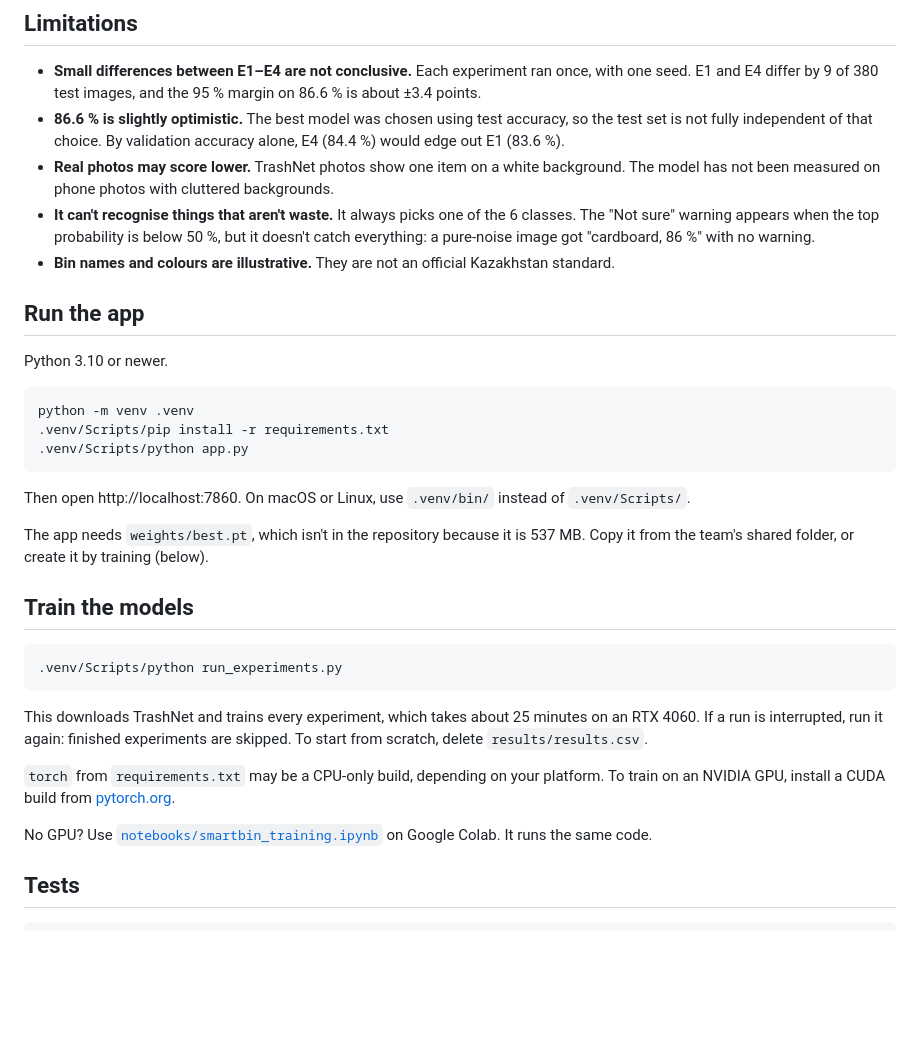
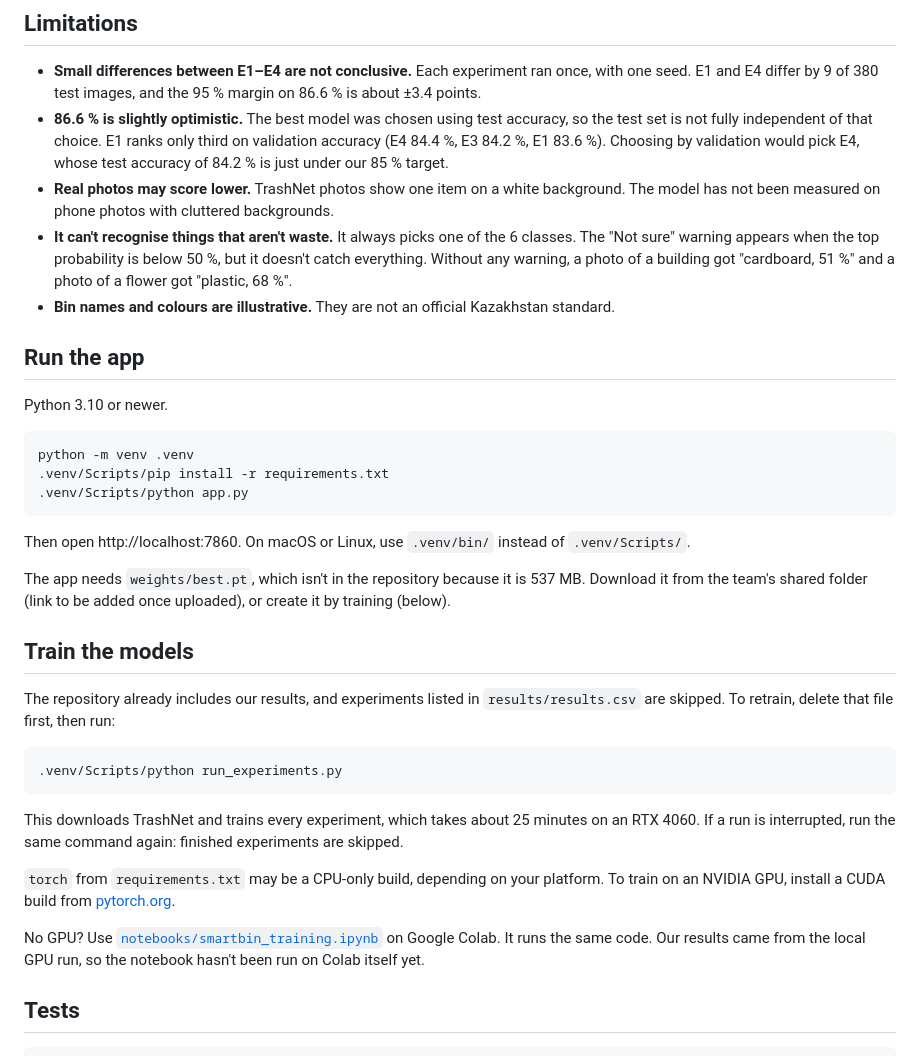
Before and after one commit to helknow/smartbin, a Markdown page: README.md, the part around one of its changes. Rendered like a GitHub page; blank space fills up the shorter version.

````diff
--- a/README.md
+++ b/README.md
@@ -46,9 +46,9 @@ The most common mistakes are glass predicted as metal or plastic (7 each) and pl
 ## Limitations
 
 - **Small differences between E1–E4 are not conclusive.** Each experiment ran once, with one seed. E1 and E4 differ by 9 of 380 test images, and the 95 % margin on 86.6 % is about ±3.4 points.
-- **86.6 % is slightly optimistic.** The best model was chosen using test accuracy, so the test set is not fully independent of that choice. By validation accuracy alone, E4 (84.4 %) would edge out E1 (83.6 %).
+- **86.6 % is slightly optimistic.** The best model was chosen using test accuracy, so the test set is not fully independent of that choice. E1 ranks only third on validation accuracy (E4 84.4 %, E3 84.2 %, E1 83.6 %). Choosing by validation would pick E4, whose test accuracy of 84.2 % is just under our 85 % target.
 - **Real photos may score lower.** TrashNet photos show one item on a white background. The model has not been measured on phone photos with cluttered backgrounds.
-- **It can't recognise things that aren't waste.** It always picks one of the 6 classes. The "Not sure" warning appears when the top probability is below 50 %, but it doesn't catch everything: a pure-noise image got "cardboard, 86 %" with no warning.
+- **It can't recognise things that aren't waste.** It always picks one of the 6 classes. The "Not sure" warning appears when the top probability is below 50 %, but it doesn't catch everything. Without any warning, a photo of a building got "cardboard, 51 %" and a photo of a flower got "plastic, 68 %".
 - **Bin names and colours are illustrative.** They are not an official Kazakhstan standard.
 
 ## Run the app
@@ -63,19 +63,21 @@ python -m venv .venv
 
 Then open http://localhost:7860. On macOS or Linux, use `.venv/bin/` instead of `.venv/Scripts/`.
 
-The app needs `weights/best.pt`, which isn't in the repository because it is 537 MB. Copy it from the team's shared folder, or create it by training (below).
+The app needs `weights/best.pt`, which isn't in the repository because it is 537 MB. Download it from the team's shared folder (link to be added once uploaded), or create it by training (below).
 
 ## Train the models
+
+The repository already includes our results, and experiments listed in `results/results.csv` are skipped. To retrain, delete that file first, then run:
 
 ```bash
 .venv/Scripts/python run_experiments.py
 ```
 
-This downloads TrashNet and trains every experiment, which takes about 25 minutes on an RTX 4060. If a run is interrupted, run it again: finished experiments are skipped. To start from scratch, delete `results/results.csv`.
+This downloads TrashNet and trains every experiment, which takes about 25 minutes on an RTX 4060. If a run is interrupted, run the same command again: finished experiments are skipped.
 
 `torch` from `requirements.txt` may be a CPU-only build, depending on your platform. To train on an NVIDIA GPU, install a CUDA build from [pytorch.org](https://pytorch.org/get-started/locally/).
 
-No GPU? Use [`notebooks/smartbin_training.ipynb`](notebooks/smartbin_training.ipynb) on Google Colab. It runs the same code.
+No GPU? Use [`notebooks/smartbin_training.ipynb`](notebooks/smartbin_training.ipynb) on Google Colab. It runs the same code. Our results came from the local GPU run, so the notebook hasn't been run on Colab itself yet.
 
 ## Tests
 
````
Also changed, not shown: other parts of README.md (+7 -7 lines), results/comparison.png, results/confusion_E5.png, results/curves_E5.png, 5 other files.
